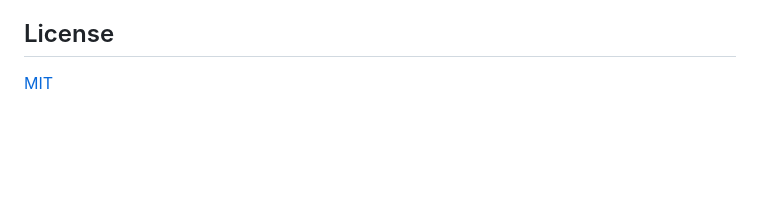
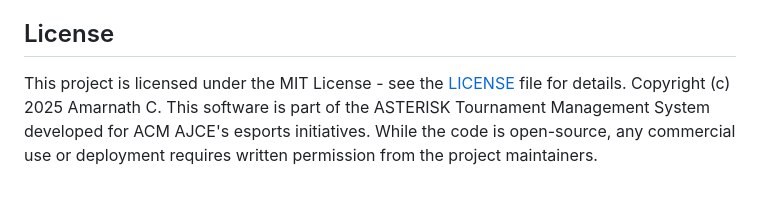
Before and after one commit to AmarnathCJD/Asterisk, a Markdown page: README.md, the part around the change. Drawn GitHub-style; blank space fills up the shorter version.

Commit message:
update license section with detailed information and copyright notice

```diff
--- a/README.md
+++ b/README.md
@@ -125,4 +125,4 @@ graph TB
 
 ## License
 
-[MIT](LICENSE)
+This project is licensed under the MIT License - see the [LICENSE](LICENSE) file for details. Copyright (c) 2025 Amarnath C. This software is part of the ASTERISK Tournament Management System developed for ACM AJCE's esports initiatives. While the code is open-source, any commercial use or deployment requires written permission from the project maintainers.
```
